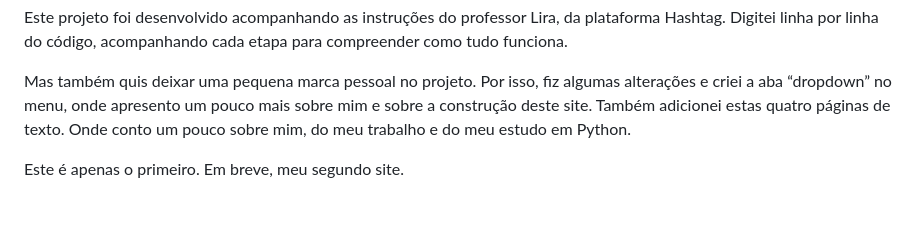
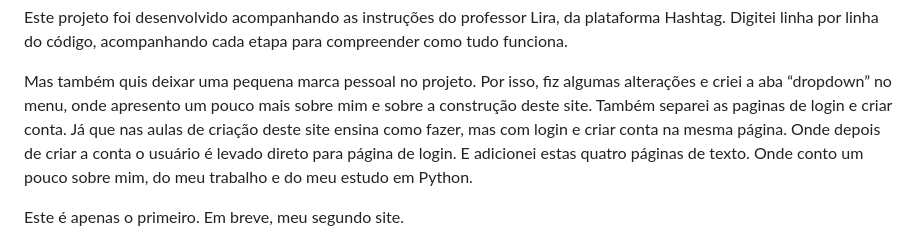
Before and after one commit to CanezPython/primeirositepython, a Markdown page: siteum/texto1.md, the part around the change. Rendered like a GitHub page; blank space fills up the shorter version.

Commit message:
Update texto1.md with project details and personal notes
Reorganize content in texto1.md to clarify project features and personal touches.

```diff
--- a/siteum/texto1.md
+++ b/siteum/texto1.md
@@ -23,7 +23,8 @@ Ele representa meu primeiro passo na construção de um projeto próprio utiliza
 Este projeto foi desenvolvido acompanhando as instruções do professor Lira, da plataforma Hashtag. Digitei linha por linha do código, acompanhando cada etapa para compreender como tudo funciona.
 
 Mas também quis deixar uma pequena marca pessoal no projeto. Por isso, fiz algumas alterações e criei a aba “dropdown” no menu, onde apresento um pouco mais sobre mim e sobre a construção deste site.
-Também adicionei estas quatro páginas de texto. Onde conto um pouco sobre mim, do meu trabalho e do meu estudo em Python.
+Também separei as paginas de login e criar conta. Já que nas aulas de criação deste site ensina como fazer, mas com login e criar conta na mesma página. Onde depois de criar a conta o usuário é levado direto para página de login.
+E adicionei estas quatro páginas de texto. Onde conto um pouco sobre mim, do meu trabalho e do meu estudo em Python.
 
 Este é apenas o primeiro.
 Em breve, meu segundo site.
```
